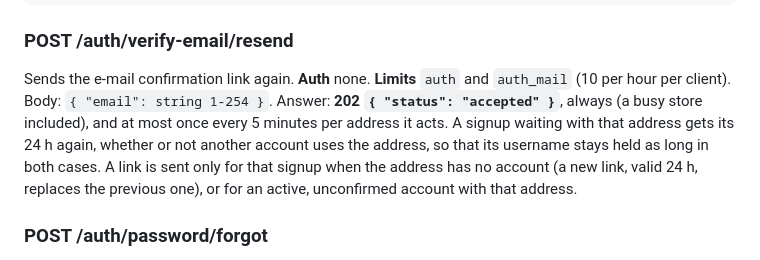
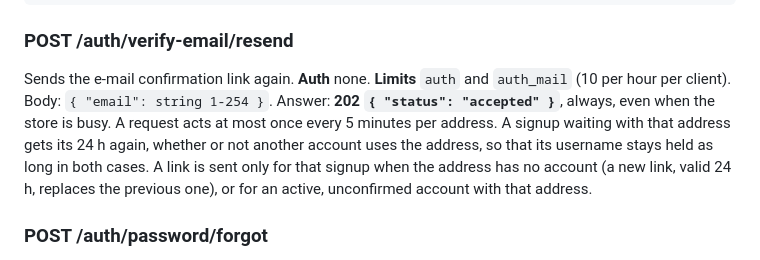
Before and after one commit to DarkCenobyte/scacelith-chess-server, a Markdown page: docs/API.md, the part around the change. Rendered like a GitHub page.

Commit message:
docs: clearer wording of the resend answer in API.md
Co-Authored-By: Claude Opus 5.5 <noreply@anthropic.com>
Claude-Session: https://claude.ai/code/session_01HtypYnZYtR6ch7RAUNx9f1

```diff
--- a/docs/API.md
+++ b/docs/API.md
@@ -618,11 +618,11 @@ curl -sS -X POST "$API/auth/logout" -H "Authorization: Bearer $TOKEN"
 
 Sends the e-mail confirmation link again. **Auth** none. **Limits** `auth` and `auth_mail` (10
 per hour per client). Body: `{ "email": string 1-254 }`. Answer:
-**202 `{ "status": "accepted" }`**, always (a busy store included), and at most once every 5
-minutes per address it acts. A signup waiting with that address gets its 24 h again, whether or
-not another account uses the address, so that its username stays held as long in both cases. A
-link is sent only for that signup when the address has no account (a new link, valid 24 h,
-replaces the previous one), or for an active, unconfirmed account with that address.
+**202 `{ "status": "accepted" }`**, always, even when the store is busy. A request acts at most
+once every 5 minutes per address. A signup waiting with that address gets its 24 h again,
+whether or not another account uses the address, so that its username stays held as long in
+both cases. A link is sent only for that signup when the address has no account (a new link,
+valid 24 h, replaces the previous one), or for an active, unconfirmed account with that address.
 
 ### POST /auth/password/forgot
 
```
